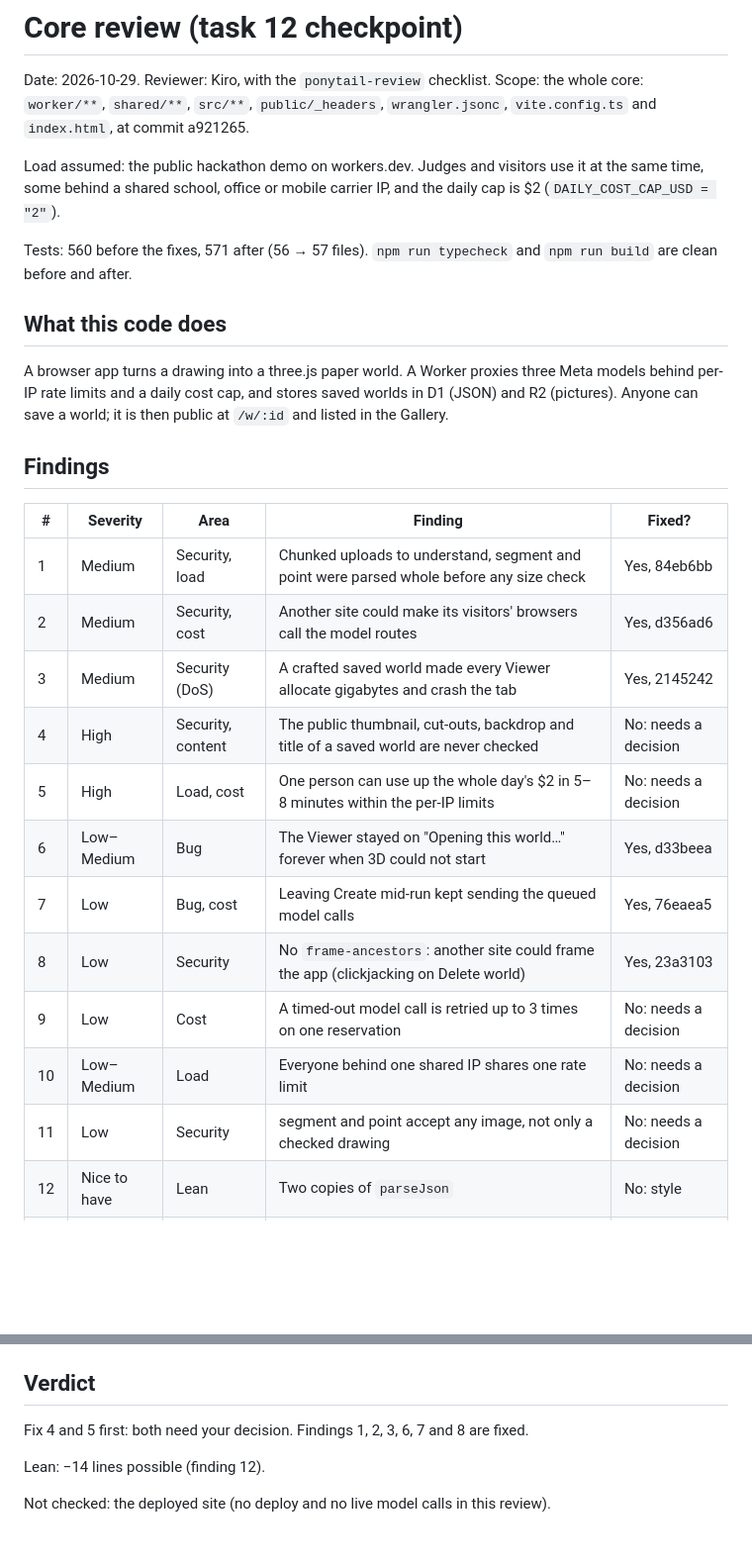
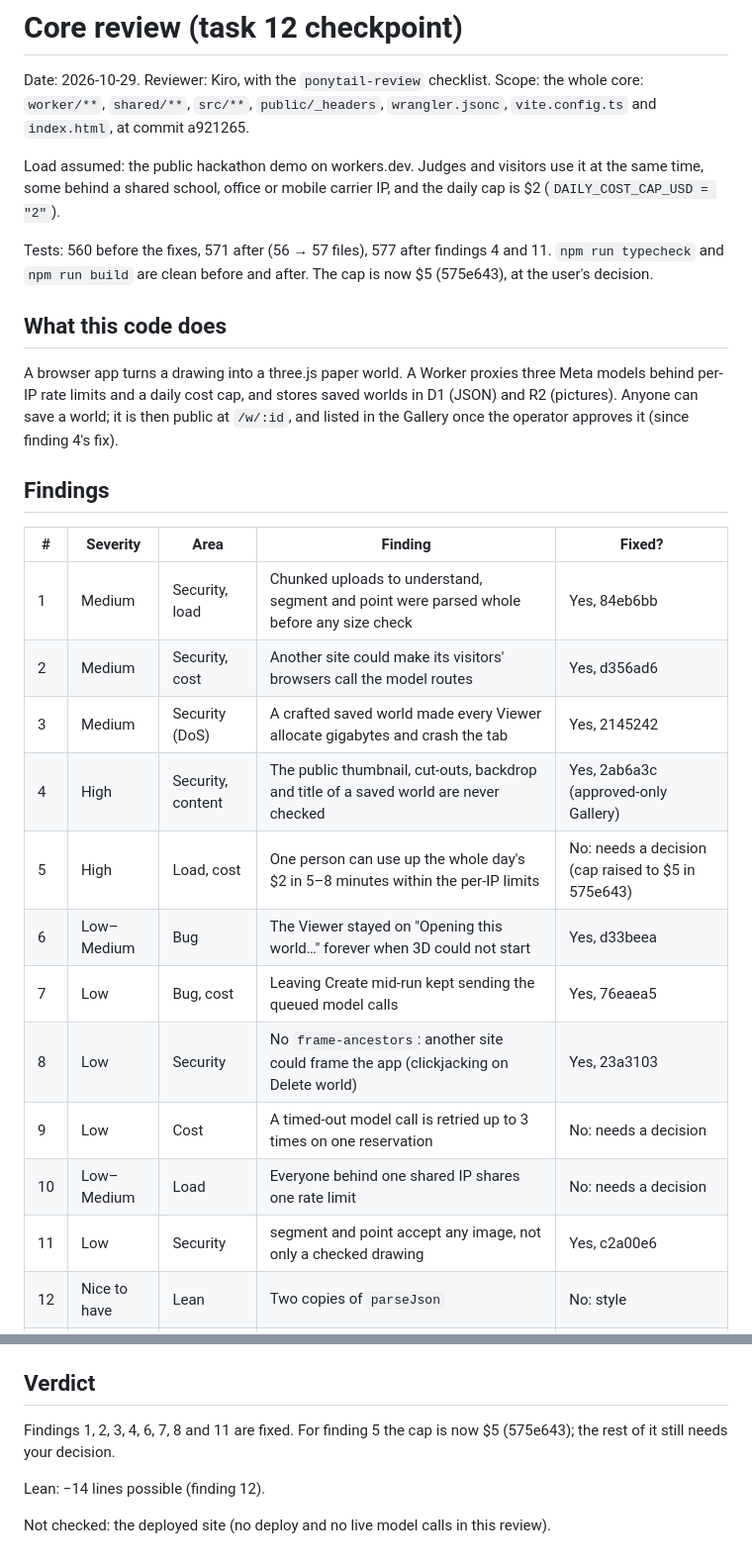
Before and after one commit to Shamanthnp1/sketch-world, a Markdown page: docs/review.md, 2 parts joined by grey strips. Shown at 99% size. Rendered like a GitHub page; blank space fills up the shorter version.

Commit message:
docs/review.md: findings 4 (approved-only Gallery, 2ab6a3c) and 11 (safe gate on segment and point, c2a00e6) are fixed, with how; the cap is now $5 (575e643); 577 tests

```diff
--- a/docs/review.md
+++ b/docs/review.md
@@ -6,13 +6,14 @@ Date: 2026-10-29. Reviewer: Kiro, with the `ponytail-review` checklist. Scope: t
 Load assumed: the public hackathon demo on workers.dev. Judges and visitors use it at the same time, some behind a
 shared school, office or mobile carrier IP, and the daily cap is $2 (`DAILY_COST_CAP_USD = "2"`).
 
-Tests: 560 before the fixes, 571 after (56 → 57 files). `npm run typecheck` and `npm run build` are clean before and after.
+Tests: 560 before the fixes, 571 after (56 → 57 files), 577 after findings 4 and 11. `npm run typecheck` and
+`npm run build` are clean before and after. The cap is now $5 (575e643), at the user's decision.
 
 ## What this code does
 
 A browser app turns a drawing into a three.js paper world. A Worker proxies three Meta models behind per-IP rate limits
 and a daily cost cap, and stores saved worlds in D1 (JSON) and R2 (pictures). Anyone can save a world; it is then public
-at `/w/:id` and listed in the Gallery.
+at `/w/:id`, and listed in the Gallery once the operator approves it (since finding 4's fix).
 
 ## Findings
 
@@ -21,14 +22,14 @@ at `/w/:id` and listed in the Gallery.
 | 1 | Medium | Security, load | Chunked uploads to understand, segment and point were parsed whole before any size check | Yes, 84eb6bb |
 | 2 | Medium | Security, cost | Another site could make its visitors' browsers call the model routes | Yes, d356ad6 |
 | 3 | Medium | Security (DoS) | A crafted saved world made every Viewer allocate gigabytes and crash the tab | Yes, 2145242 |
-| 4 | High | Security, content | The public thumbnail, cut-outs, backdrop and title of a saved world are never checked | No: needs a decision |
-| 5 | High | Load, cost | One person can use up the whole day's $2 in 5–8 minutes within the per-IP limits | No: needs a decision |
+| 4 | High | Security, content | The public thumbnail, cut-outs, backdrop and title of a saved world are never checked | Yes, 2ab6a3c (approved-only Gallery) |
+| 5 | High | Load, cost | One person can use up the whole day's $2 in 5–8 minutes within the per-IP limits | No: needs a decision (cap raised to $5 in 575e643) |
 | 6 | Low–Medium | Bug | The Viewer stayed on "Opening this world…" forever when 3D could not start | Yes, d33beea |
 | 7 | Low | Bug, cost | Leaving Create mid-run kept sending the queued model calls | Yes, 76eaea5 |
 | 8 | Low | Security | No `frame-ancestors`: another site could frame the app (clickjacking on Delete world) | Yes, 23a3103 |
 | 9 | Low | Cost | A timed-out model call is retried up to 3 times on one reservation | No: needs a decision |
 | 10 | Low–Medium | Load | Everyone behind one shared IP shares one rate limit | No: needs a decision |
-| 11 | Low | Security | segment and point accept any image, not only a checked drawing | No: needs a decision |
+| 11 | Low | Security | segment and point accept any image, not only a checked drawing | Yes, c2a00e6 |
 | 12 | Nice to have | Lean | Two copies of `parseJson` | No: style |
 | 13 | Nice to have | Load | `GET /api/gallery` has no cache header | No: fine at this load |
 | 14 | Nice to have | Data | The `checks` table only grows | No: fine at this load |
@@ -121,7 +124,7 @@ at `/w/:id` and listed in the Gallery.
 
 ## Verdict
 
-Fix 4 and 5 first: both need your decision. Findings 1, 2, 3, 6, 7 and 8 are fixed.
+Findings 1, 2, 3, 4, 6, 7, 8 and 11 are fixed. For finding 5 the cap is now $5 (575e643); the rest of it still needs your decision.
 
 Lean: −14 lines possible (finding 12).
 
```
Also changed, not shown: other parts of docs/review.md (+4 -2 lines).
